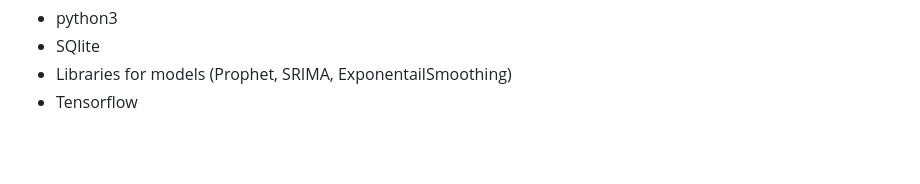
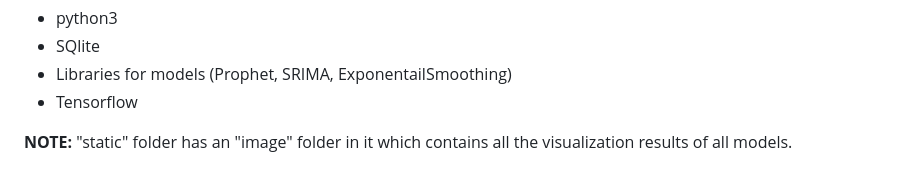
Before and after one commit to shitbaKashif/Forecasting-System, a Markdown page: README.md, the part around the change. Drawn GitHub-style; blank space fills up the shorter version.

```diff
--- a/README.md
+++ b/README.md
@@ -100,3 +100,5 @@ Confirming proper functionality of both backend and frontend components without
 - SQlite
 - Libraries for models (Prophet, SRIMA, ExponentailSmoothing)
 - Tensorflow
+
+**NOTE:** "static" folder has an "image" folder in it which contains all the visualization results of all models.
```
